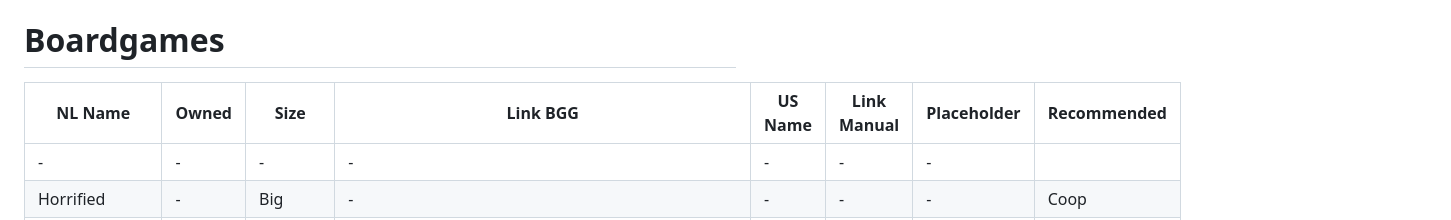
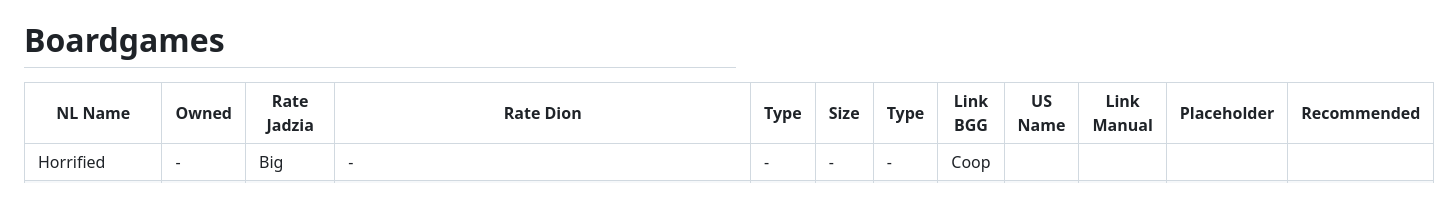
Before and after one commit to diondresschers/all, a Markdown page: boardgames/_all.md, the part around the change. Drawn GitHub-style; blank space fills up the shorter version.

Commit message:
Added ranking and type

```diff
--- a/boardgames/_all.md
+++ b/boardgames/_all.md
@@ -1,8 +1,7 @@
 # Boardgames
 
-|NL Name|Owned|Size|Link BGG|US Name|Link Manual|Placeholder|Recommended|
-|-------|-----|----|--------|-------|-----------|-----------|-----------|
-|-|-|-|-|-|-|-|
+|NL Name|Owned|Rate Jadzia|Rate Dion|Type|Size|Type|Link BGG|US Name|Link Manual|Placeholder|Recommended|
+|-|-|-|-|-|-|-|-|-|-|-|-|
 |Horrified|-|Big|-|-|-|-|Coop|
 |Targi|-|Middle|-|-|-|-|2 pers.|
 |Duel|-|Middle|-|-|-|-|2 pers.|
```
